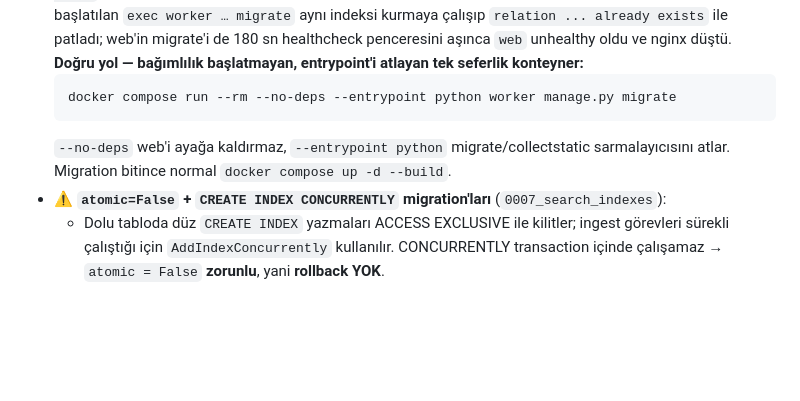
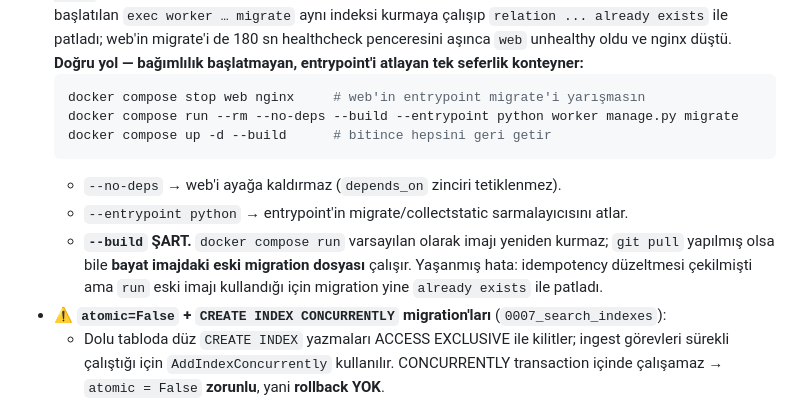
Before and after one commit to firatbadur/ihaletakip-api, a Markdown page: CLAUDE.md, the part around the change. Drawn GitHub-style; blank space fills up the shorter version.

Commit message:
docs(deploy): elle migration komutuna --build ekle
`docker compose run` varsayılan olarak imajı yeniden kurmaz → git pull yapılmış
olsa bile bayat imajdaki ESKİ migration dosyası çalışıyor. Prod'da idempotency
düzeltmesi çekilmesine rağmen migration yine `already exists` ile patladı; sebep
buydu. Ayrıca web/nginx'i önce durdurma adımı eklendi (web'in entrypoint migrate'i
elle migrate ile yarışıp crash loop'a giriyordu).

Co-Authored-By: Claude Opus 4.8 (1M context) <noreply@anthropic.com>

````diff
--- a/CLAUDE.md
+++ b/CLAUDE.md
@@ -1007,10 +1007,16 @@ sonlandırır (CF↔origin şifreli). Dışa açılan **tek port 443**'tür (ngi
   penceresini aşınca `web` unhealthy oldu ve nginx düştü.
   **Doğru yol — bağımlılık başlatmayan, entrypoint'i atlayan tek seferlik konteyner:**
   ```bash
-  docker compose run --rm --no-deps --entrypoint python worker manage.py migrate
+  docker compose stop web nginx     # web'in entrypoint migrate'i yarışmasın
+  docker compose run --rm --no-deps --build --entrypoint python worker manage.py migrate
+  docker compose up -d --build      # bitince hepsini geri getir
   ```
-  `--no-deps` web'i ayağa kaldırmaz, `--entrypoint python` migrate/collectstatic
-  sarmalayıcısını atlar. Migration bitince normal `docker compose up -d --build`.
+  - `--no-deps` → web'i ayağa kaldırmaz (`depends_on` zinciri tetiklenmez).
+  - `--entrypoint python` → entrypoint'in migrate/collectstatic sarmalayıcısını atlar.
+  - **`--build` ŞART.** `docker compose run` varsayılan olarak imajı yeniden
+    kurmaz; `git pull` yapılmış olsa bile **bayat imajdaki eski migration dosyası**
+    çalışır. Yaşanmış hata: idempotency düzeltmesi çekilmişti ama `run` eski imajı
+    kullandığı için migration yine `already exists` ile patladı.
 - **⚠️ `atomic=False` + `CREATE INDEX CONCURRENTLY` migration'ları** (`0007_search_indexes`):
   - Dolu tabloda düz `CREATE INDEX` yazmaları ACCESS EXCLUSIVE ile kilitler; ingest
     görevleri sürekli çalıştığı için `AddIndexConcurrently` kullanılır. CONCURRENTLY
````
